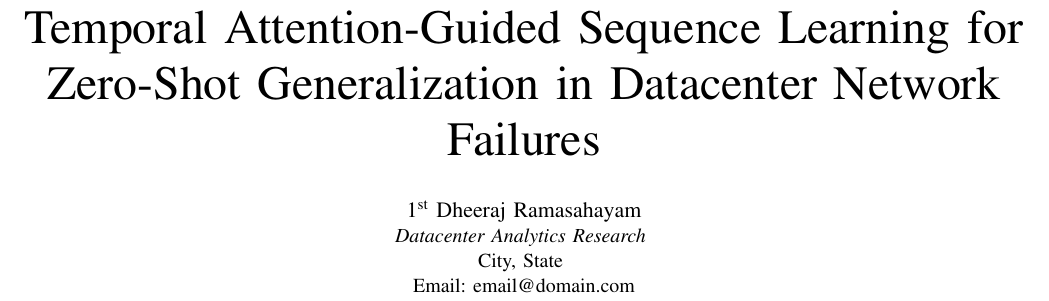
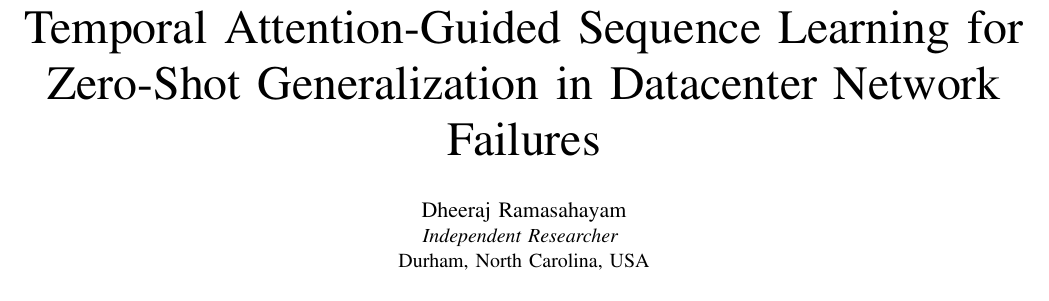
Before and after one commit to dheerajramasahayam/datacenter-network-failure-predictor, a LaTeX paper (results/paper.tex): part of page 1 of 3, cut so that both start at the same text. Compiled offline with pdfLaTeX.

Commit message:
docs: Fix LaTeX un-resolved citations and update author affiliation

```diff
--- a/results/paper.tex
+++ b/results/paper.tex
@@ -11,10 +11,9 @@
 
 \title{Temporal Attention-Guided Sequence Learning for Zero-Shot Generalization in Datacenter Network Failures}
 
-\author{\IEEEauthorblockN{1\textsuperscript{st} Dheeraj Ramasahayam}
-\IEEEauthorblockA{\textit{Datacenter Analytics Research} \\
-City, State \\
-Email: email@domain.com}
+\author{\IEEEauthorblockN{Dheeraj Ramasahayam}
+\IEEEauthorblockA{\textit{Independent Researcher} \\
+Durham, North Carolina, USA}
 }
 
 \maketitle
```
Also changed, not shown: results/paper.pdf.
